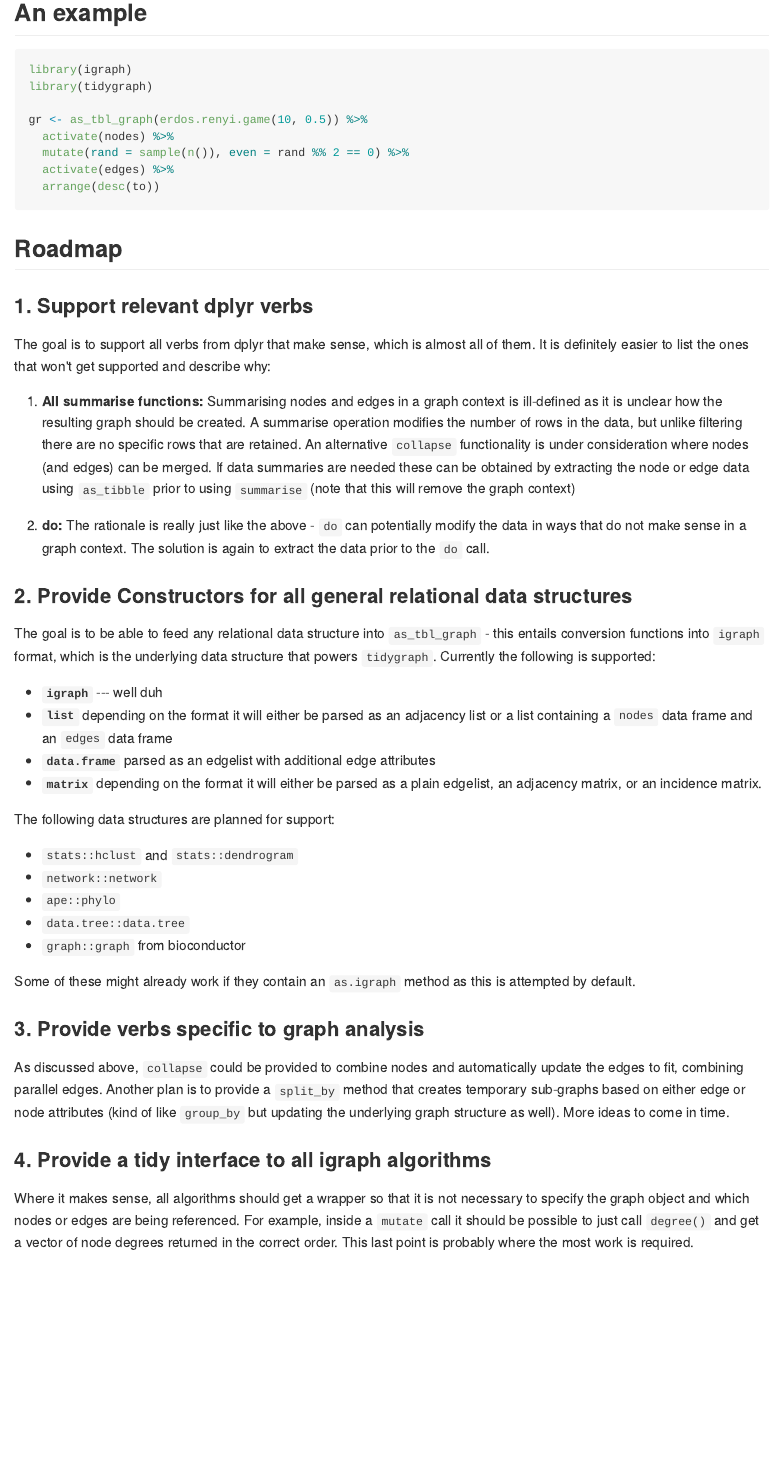
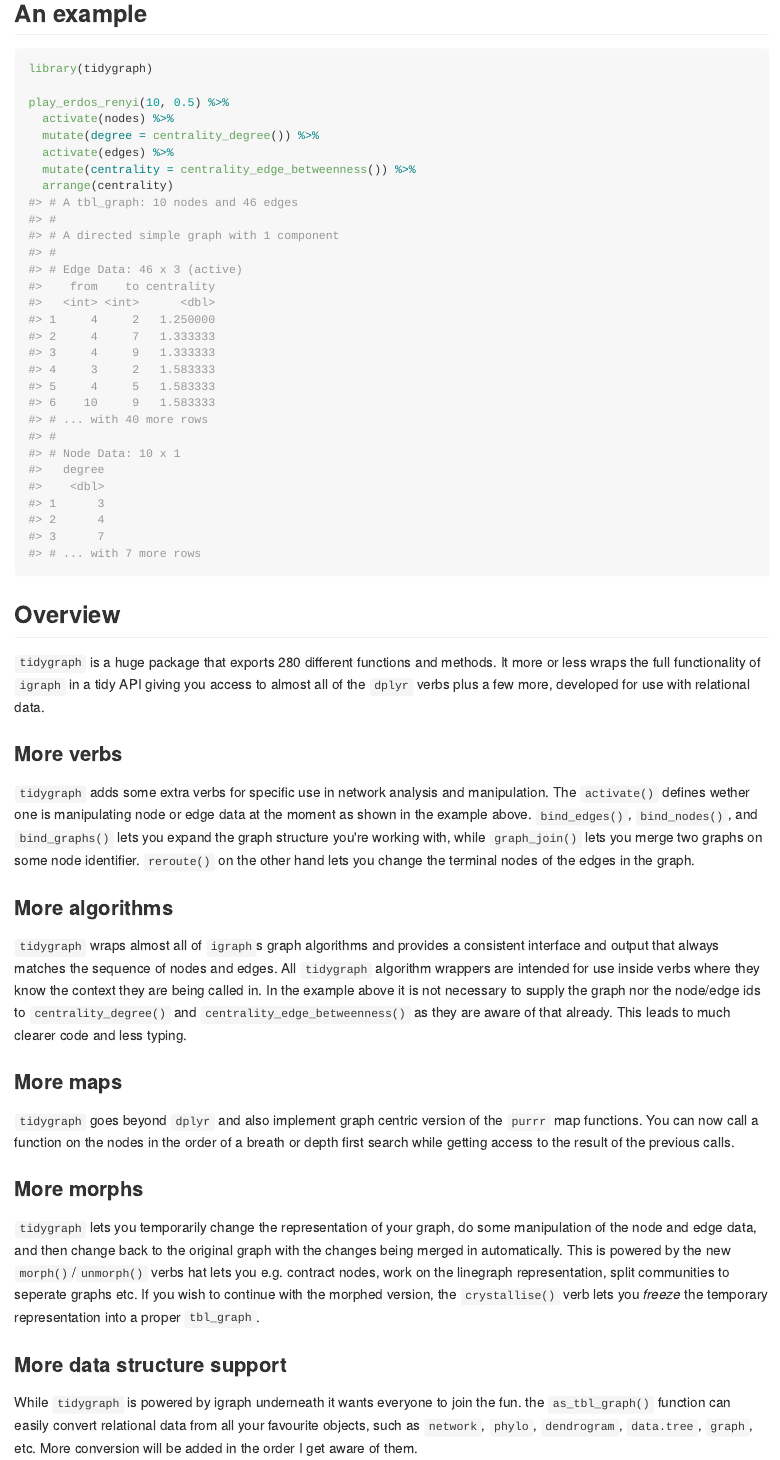
Before and after one commit to thomasp85/tidygraph, an R Markdown document (README.Rmd): the page in a window 1100 px wide, from 280 px down before the commit and from 240 px down after it, so that both start at the same text. The pictures show the output file README.md that the author committed with the source, drawn offline in the style of GitHub; badge pictures from the web are left out.

Commit message:
Update to CRAN version

````diff
--- a/README.Rmd
+++ b/README.Rmd
@@ -32,45 +30,57 @@ use in a tidy workflow.
 ## An example
 ```{r, message=FALSE}
-library(igraph)
 library(tidygraph)
 
-gr <- as_tbl_graph(erdos.renyi.game(10, 0.5)) %>%
+play_erdos_renyi(10, 0.5) %>%
   activate(nodes) %>%
-  mutate(rand = sample(n()), even = rand %% 2 == 0) %>%
+  mutate(degree = centrality_degree()) %>%
   activate(edges) %>%
-  arrange(desc(to))
+  mutate(centrality = centrality_edge_betweenness()) %>%
+  arrange(centrality)
 ```
 
-## Roadmap
+## Overview
+`tidygraph` is a huge package that exports 280 different functions and methods.
+It more or less wraps the full functionality of `igraph` in a tidy API giving
+you access to almost all of the `dplyr` verbs plus a few more, developed for use
+with relational data.
 
-### 1. Support relevant dplyr verbs
-The goal is to support all verbs from dplyr that make sense, which is almost
-all of them. It is definitely easier to list the ones that won't get supported and
-describe why:
+### More verbs
+`tidygraph` adds some extra verbs for specific use in network analysis and
+manipulation. The `activate()` defines wether one is manipulating node or edge
+data at the moment as shown in the example above. `bind_edges()`, `bind_nodes()`,
+and `bind_graphs()` lets you expand the graph structure you're working with,
+while `graph_join()` lets you merge two graphs on some node identifier.
+`reroute()` on the other hand lets you change the terminal nodes of the edges in
+the graph.
 
-1. **All summarise functions:** Summarising nodes and edges in a graph context
-is ill-defined as it is unclear how the resulting graph should be created. A
-summarise operation modifies the number of rows in the data, but unlike
-filtering there are no specific rows that are retained. An alternative
-`collapse` functionality is under consideration where nodes (and edges) can be
-merged. If data summaries are needed these can be obtained by extracting the
-node or edge data using `as_tibble` prior to using `summarise` (note that this
-will remove the graph context)
+### More algorithms
+`tidygraph` wraps almost all of `igraph`s graph algorithms and provides a
+consistent interface and output that always matches the sequence of nodes and
+edges. All `tidygraph` algorithm wrappers are intended for use inside verbs
+where they know the context they are being called in. In the example above it is
+not necessary to supply the graph nor the node/edge ids to `centrality_degree()`
+and `centrality_edge_betweenness()` as they are aware of that already. This
+leads to much clearer code and less typing.
 
-2. **do:** The rationale is really just like the above - `do` can potentially
-modify the data in ways that do not make sense in a graph context. The
-solution is again to extract the data prior to the `do` call.
+### More maps
+`tidygraph` goes beyond `dplyr` and also implement graph centric version of the
+`purrr` map functions. You can now call a function on the nodes in the order of
+a breath or depth first search while getting access to the result of the
+previous calls.
 
-### 2. Provide Constructors for all general relational data structures
-The goal is to be able to feed any relational data structure into `as_tbl_graph`
-- this entails conversion functions into `igraph` format, which is the underlying
-data structure that powers `tidygraph`. Currently the following is supported:
+### More morphs
+`tidygraph` lets you temporarily change the representation of your graph, do
+some manipulation of the node and edge data, and then change back to the
+original graph with the changes being merged in automatically. This is powered
+by the new `morph()`/`unmorph()` verbs hat lets you e.g. contract nodes, work on
+the linegraph representation, split communities to seperate graphs etc. If you
+wish to continue with the morphed version, the `crystallise()` verb lets you
+*freeze* the temporary representation into a proper `tbl_graph`.
 
-* **`igraph`** --- well duh
-* **`list`** depending on the format it will either be parsed as an adjacency
-list or a list containing a `nodes` data frame and an `edges` data frame
-* **`data.frame`** parsed as an edgelist with additional edge attributes
-* **`matrix`** depending on the format it will either be parsed as a plain
-edgelist, an adjacency matrix, or an incidence matrix.
+### More data structure support
+While `tidygraph` is powered by igraph underneath it wants everyone to join the
+fun. the `as_tbl_graph()` function can easily convert relational data from all
+your favourite objects, such as `network`, `phylo`, `dendrogram`, `data.tree`,
+`graph`, etc. More conversion will be added in the order I get aware of them.
 
-The following data structures are planned for support:
@@ -77,6 +92 @@ The following data structures are planned for support:
 
-* `stats::hclust` and `stats::dendrogram`
-* `network::network`
-* `ape::phylo`
-* `data.tree::data.tree`
-* `graph::graph` from bioconductor
@@ -83,17 +97,5 @@ The following data structures are planned for support:
 
-Some of these might already work if they contain an `as.igraph` method as this
-is attempted by default.
+```{r, eval=FALSE}
+devtools::install_github('thomasp85/tidygraph')
+```
 
-### 3. Provide verbs specific to graph analysis
-As discussed above, `collapse` could be provided to combine nodes and
-automatically update the edges to fit, combining parallel edges. Another
-plan is to provide a `split_by` method that creates temporary sub-graphs based
-on either edge or node attributes (kind of like `group_by` but updating the
-underlying graph structure as well). More ideas to come in time.
-
-### 4. Provide a tidy interface to all igraph algorithms
-Where it makes sense, all algorithms should get a wrapper so that it is not
-necessary to specify the graph object and which nodes or edges are being
-referenced. For example, inside a `mutate` call it should be possible to just
-call `degree()` and get a vector of node degrees returned in the correct order.
-This last point is probably where the most work is required.
````
Also changed, not shown: README.md, README.Rmd (15 more changed lines), 3 other files.
